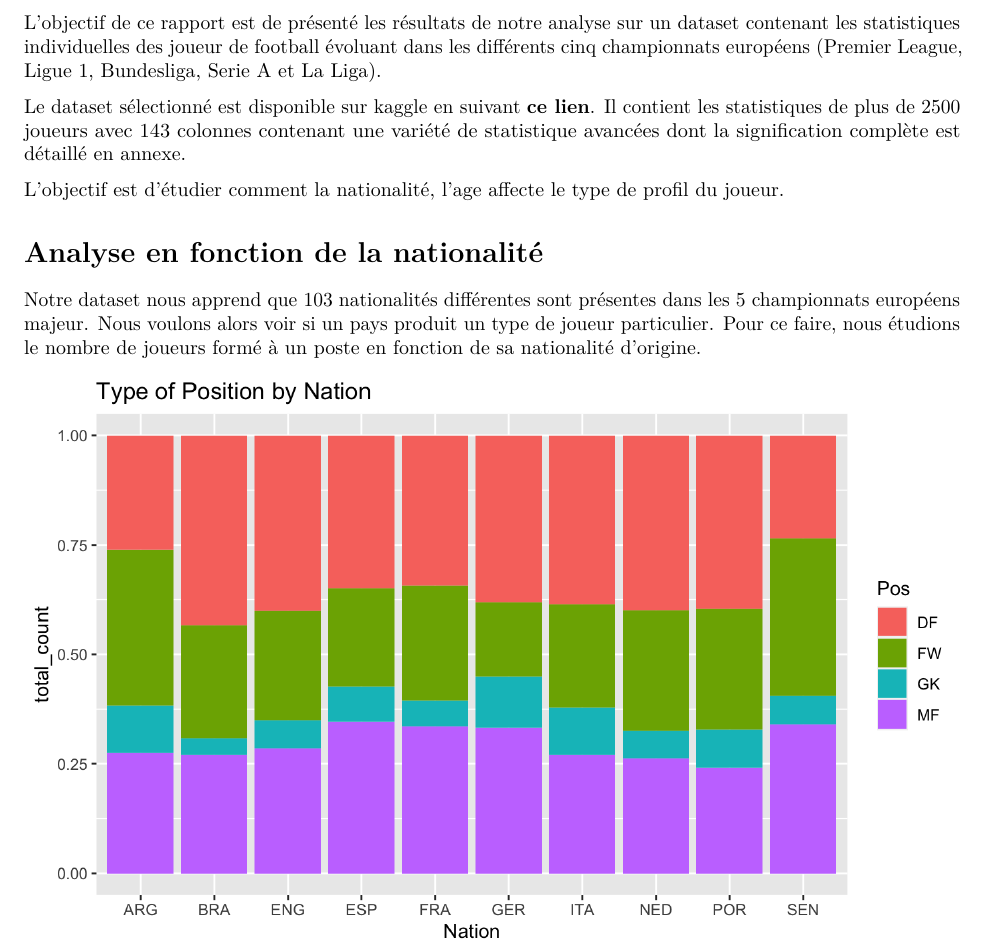
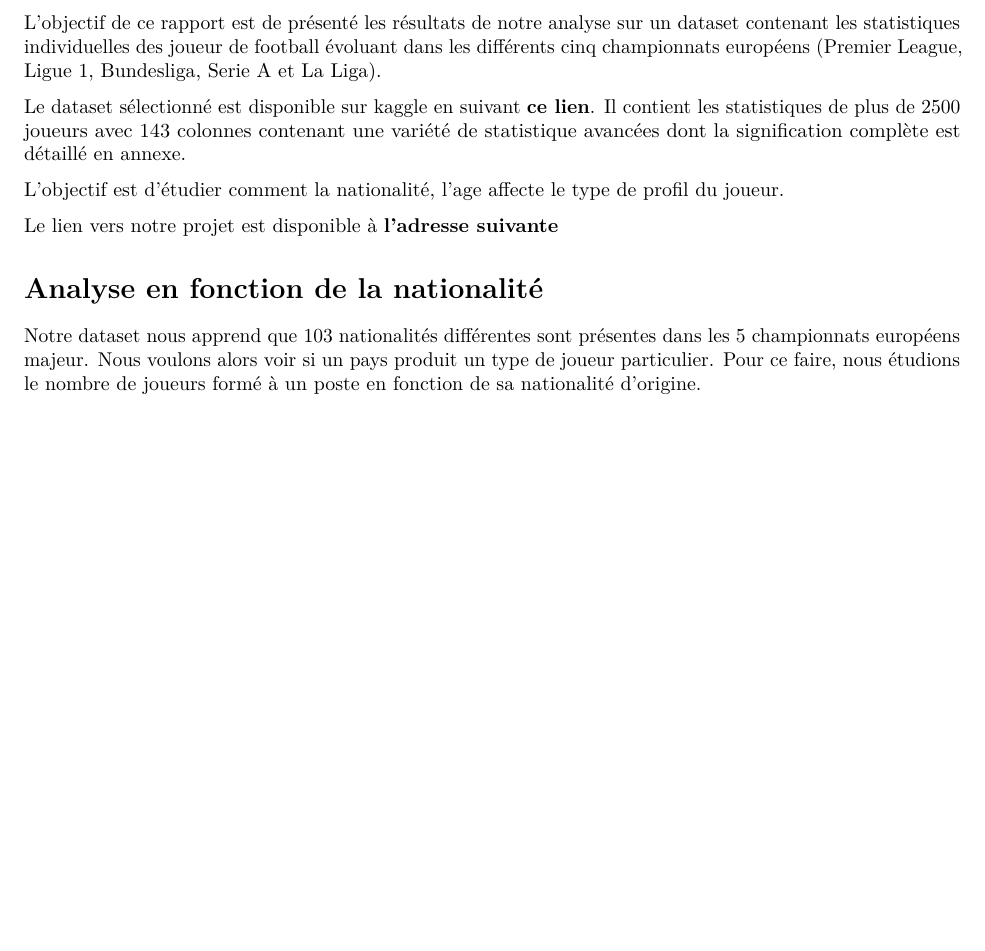
Before and after one commit to jodorganistaca/exploratory_analysis_dataviz, an R Markdown document (project/rapport.Rmd): part of page 1 of 5 before the commit and part of page 1 of 6 after it, cut so that both start at the same text, the shorter picture padded with empty space. The pictures show the output file project/rapport.pdf that the author committed with the source.

Commit message:
final commit 🙂

```diff
--- a/project/rapport.Rmd
+++ b/project/rapport.Rmd
@@ -21,6 +21,8 @@ L'objectif de ce rapport est de présenté les résultats de notre analyse sur u
 Le dataset sélectionné est disponible sur kaggle en suivant [**ce lien**](https://www.kaggle.com/datasets/vivovinco/20212022-football-player-stats). Il contient les statistiques de plus de 2500 joueurs avec 143 colonnes contenant une variété de statistique avancées dont la signification complète est détaillé en annexe.
 
 L'objectif est d'étudier comment la nationalité, l'age affecte le type de profil du joueur.
+
+Le lien vers notre projet est disponible à  [**l'adresse suivante**](https://github.com/jodorganistaca/exploratory_analysis_dataviz).
 
 # Analyse en fonction de la nationalité
 
```
Also changed, not shown: project/rapport.pdf.
